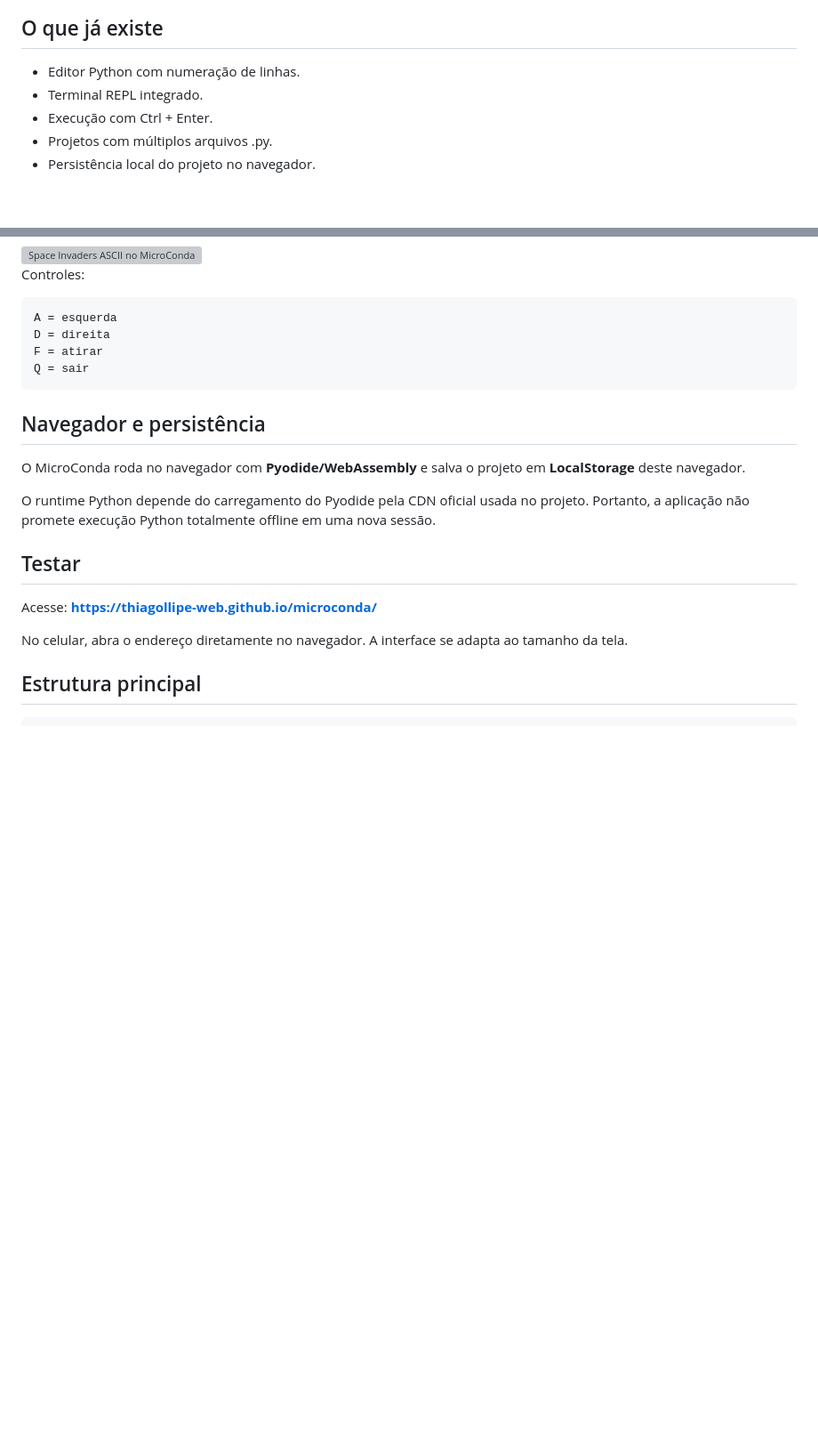
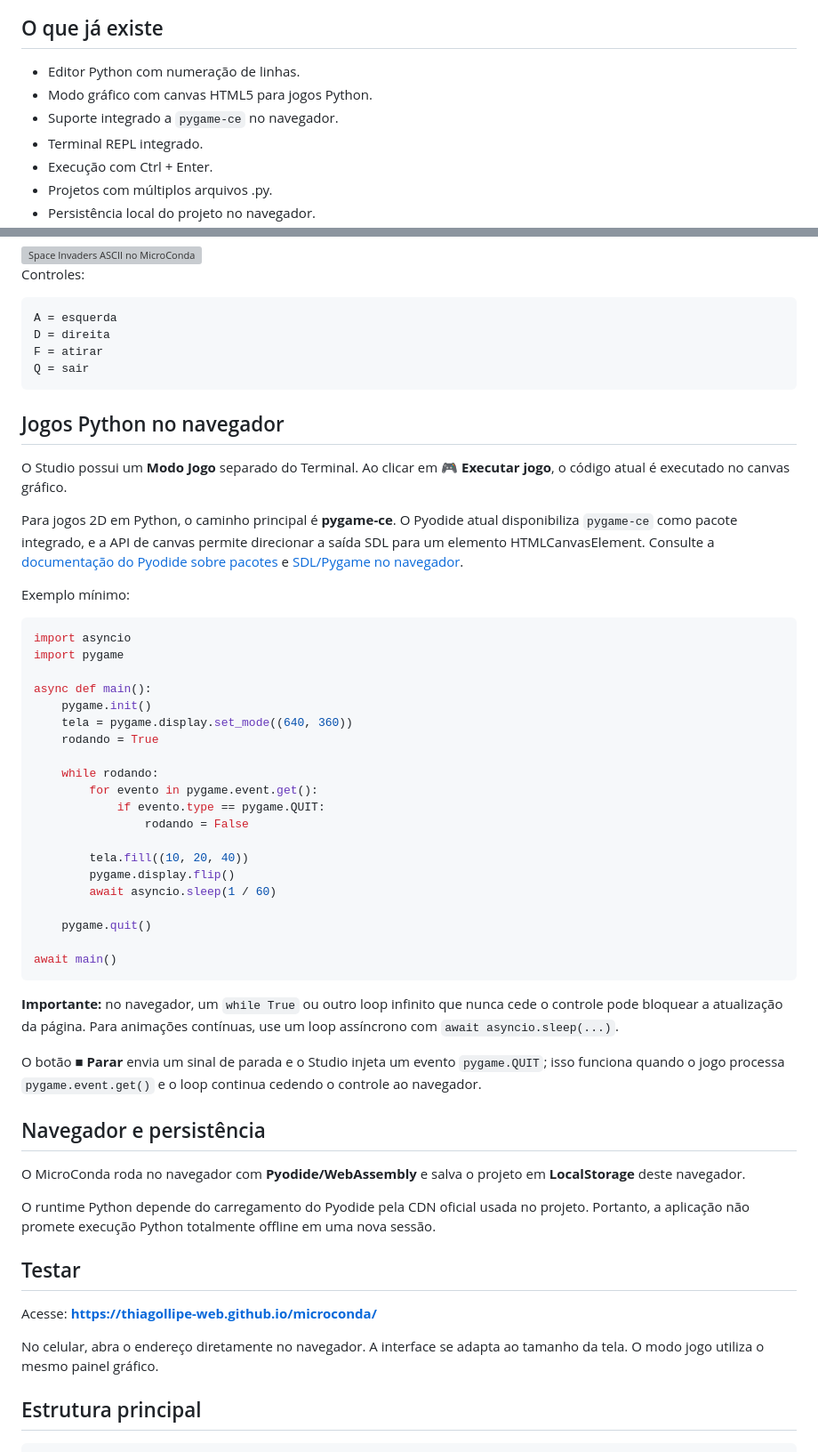
Before and after one commit to thiagollipe-web/microconda, a Markdown page: README.md, 2 parts joined by grey strips. Shown at 89% size. Drawn GitHub-style; blank space fills up the shorter version; grey boxes are pictures that could not be loaded.

Commit message:
docs: document Python game mode with pygame-ce

````diff
--- a/README.md
+++ b/README.md
@@ -23,6 +23,8 @@ O projeto utiliza **Pyodide/WebAssembly** para executar Python no navegador e po
 ## O que já existe
 
 - Editor Python com numeração de linhas.
+- Modo gráfico com canvas HTML5 para jogos Python.
+- Suporte integrado a `pygame-ce` no navegador.
 - Terminal REPL integrado.
 - Execução com Ctrl + Enter.
 - Projetos com múltiplos arquivos .py.
@@ -80,6 +82,41 @@ F = atirar
 Q = sair
 ```
 
+## Jogos Python no navegador
+
+O Studio possui um **Modo Jogo** separado do Terminal. Ao clicar em **🎮 Executar jogo**, o código atual é executado no canvas gráfico.
+
+Para jogos 2D em Python, o caminho principal é **pygame-ce**. O Pyodide atual disponibiliza `pygame-ce` como pacote integrado, e a API de canvas permite direcionar a saída SDL para um elemento HTMLCanvasElement. Consulte a [documentação do Pyodide sobre pacotes](https://pyodide.org/en/stable/usage/packages-in-pyodide.html) e [SDL/Pygame no navegador](https://pyodide.org/en/0.29.4/usage/sdl.html).
+
+Exemplo mínimo:
+
+```python
+import asyncio
+import pygame
+
+async def main():
+    pygame.init()
+    tela = pygame.display.set_mode((640, 360))
+    rodando = True
+
+    while rodando:
+        for evento in pygame.event.get():
+            if evento.type == pygame.QUIT:
+                rodando = False
+
+        tela.fill((10, 20, 40))
+        pygame.display.flip()
+        await asyncio.sleep(1 / 60)
+
+    pygame.quit()
+
+await main()
+```
+
+**Importante:** no navegador, um `while True` ou outro loop infinito que nunca cede o controle pode bloquear a atualização da página. Para animações contínuas, use um loop assíncrono com `await asyncio.sleep(...)`.
+
+O botão **■ Parar** envia um sinal de parada e o Studio injeta um evento `pygame.QUIT`; isso funciona quando o jogo processa `pygame.event.get()` e o loop continua cedendo o controle ao navegador.
+
 ## Navegador e persistência
 
 O MicroConda roda no navegador com **Pyodide/WebAssembly** e salva o projeto em **LocalStorage** deste navegador.
@@ -91,7 +128,7 @@ O runtime Python depende do carregamento do Pyodide pela CDN oficial usada no pr
 
 Acesse: **https://thiagollipe-web.github.io/microconda/**
 
-No celular, abra o endereço diretamente no navegador. A interface se adapta ao tamanho da tela.
+No celular, abra o endereço diretamente no navegador. A interface se adapta ao tamanho da tela. O modo jogo utiliza o mesmo painel gráfico.
 
 ## Estrutura principal
 
````
